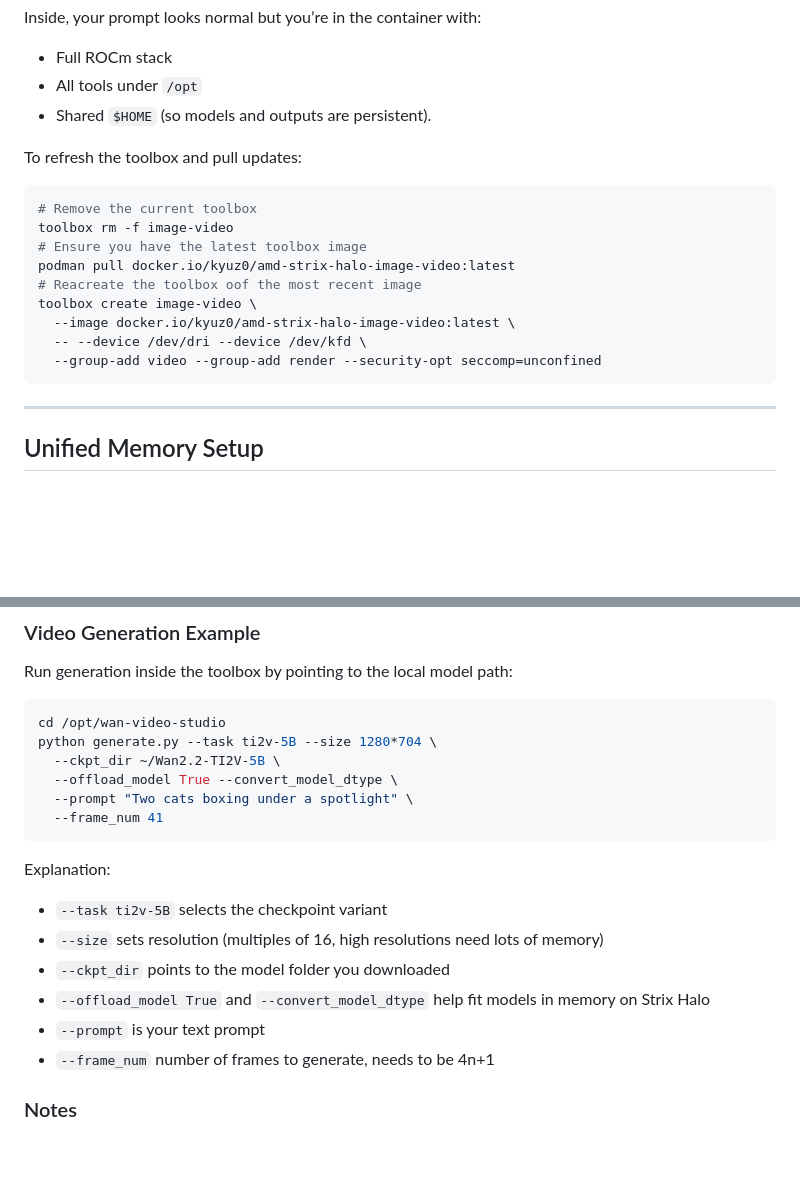
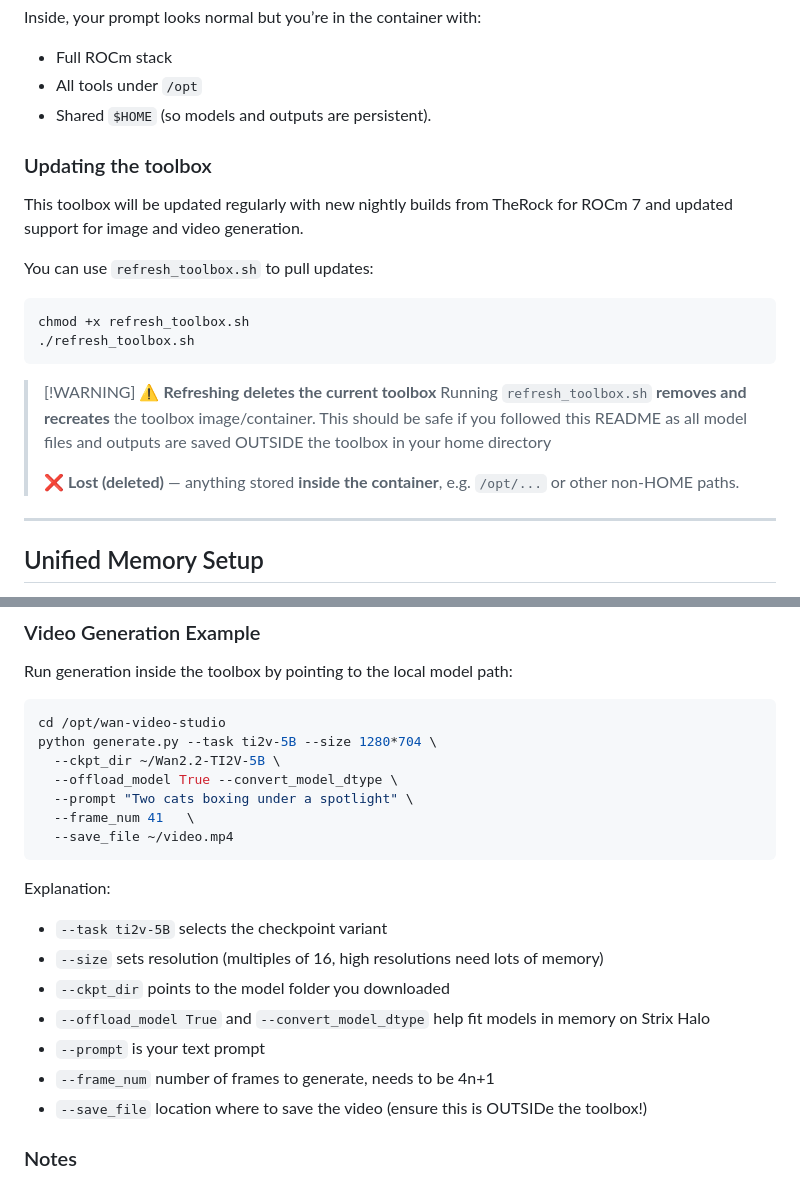
Before and after one commit to matthewhand/amd-strix-halo-image-video-distrobox, a Markdown page: README.md, 2 parts joined by grey strips. GitHub-like rendering; blank space fills up the shorter version.

````diff
--- a/README.md
+++ b/README.md
@@ -73,21 +73,22 @@ Inside, your prompt looks normal but you’re in the container with:
 
 * Full ROCm stack
 * All tools under `/opt`
-* Shared `$HOME` (so models and outputs are persistent).&#x20;
+* Shared `$HOME` (so models and outputs are persistent).
 
-To refresh the toolbox and pull updates:
+### Updating the toolbox
+This toolbox will be updated regularly with new nightly builds from TheRock for ROCm 7 and updated support for image and video generation.
+
+You can use `refresh_toolbox.sh` to pull updates:
 
 ```bash
-# Remove the current toolbox
-toolbox rm -f image-video
-# Ensure you have the latest toolbox image
-podman pull docker.io/kyuz0/amd-strix-halo-image-video:latest
-# Reacreate the toolbox oof the most recent image
-toolbox create image-video \
-  --image docker.io/kyuz0/amd-strix-halo-image-video:latest \
-  -- --device /dev/dri --device /dev/kfd \
-  --group-add video --group-add render --security-opt seccomp=unconfined
+chmod +x refresh_toolbox.sh
+./refresh_toolbox.sh
 ```
+
+> [!WARNING] ⚠️ **Refreshing deletes the current toolbox**
+> Running `refresh_toolbox.sh` **removes and recreates** the toolbox image/container. This should be safe if you followed this README as all model files and outputs are saved OUTSIDE the toolbox in your home directory
+>
+> ❌ **Lost (deleted)** — anything stored **inside the container**, e.g. `/opt/...` or other non-HOME paths.
 
 ---
 
@@ -199,7 +200,8 @@ python generate.py --task ti2v-5B --size 1280*704 \
   --ckpt_dir ~/Wan2.2-TI2V-5B \
   --offload_model True --convert_model_dtype \
   --prompt "Two cats boxing under a spotlight" \
-  --frame_num 41
+  --frame_num 41   \
+  --save_file ~/video.mp4
 ```
 
 Explanation:
@@ -210,6 +212,7 @@ Explanation:
 * `--offload_model True` and `--convert_model_dtype` help fit models in memory on Strix Halo
 * `--prompt` is your text prompt
 * `--frame_num` number of frames to generate, needs to be 4n+1
+* `--save_file` location where to save the video (ensure this is OUTSIDe the toolbox!)
 
 
 ### Notes
````
